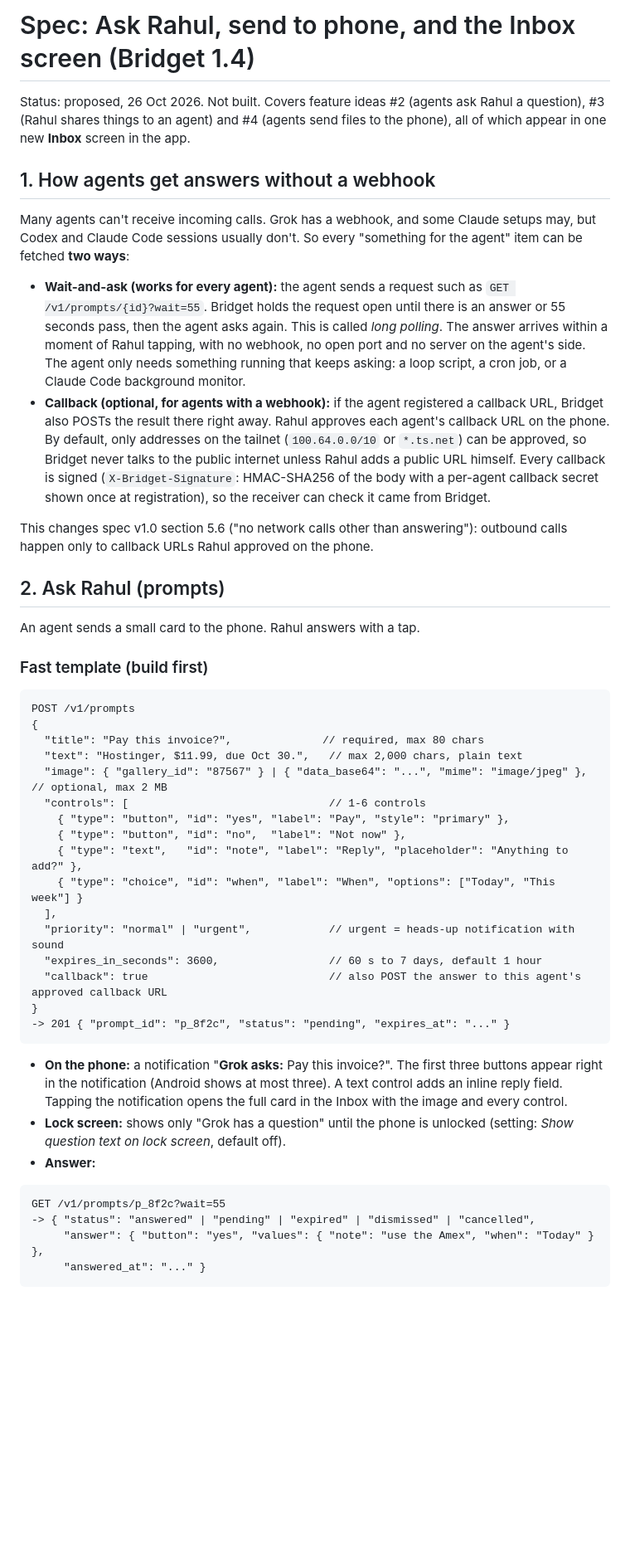
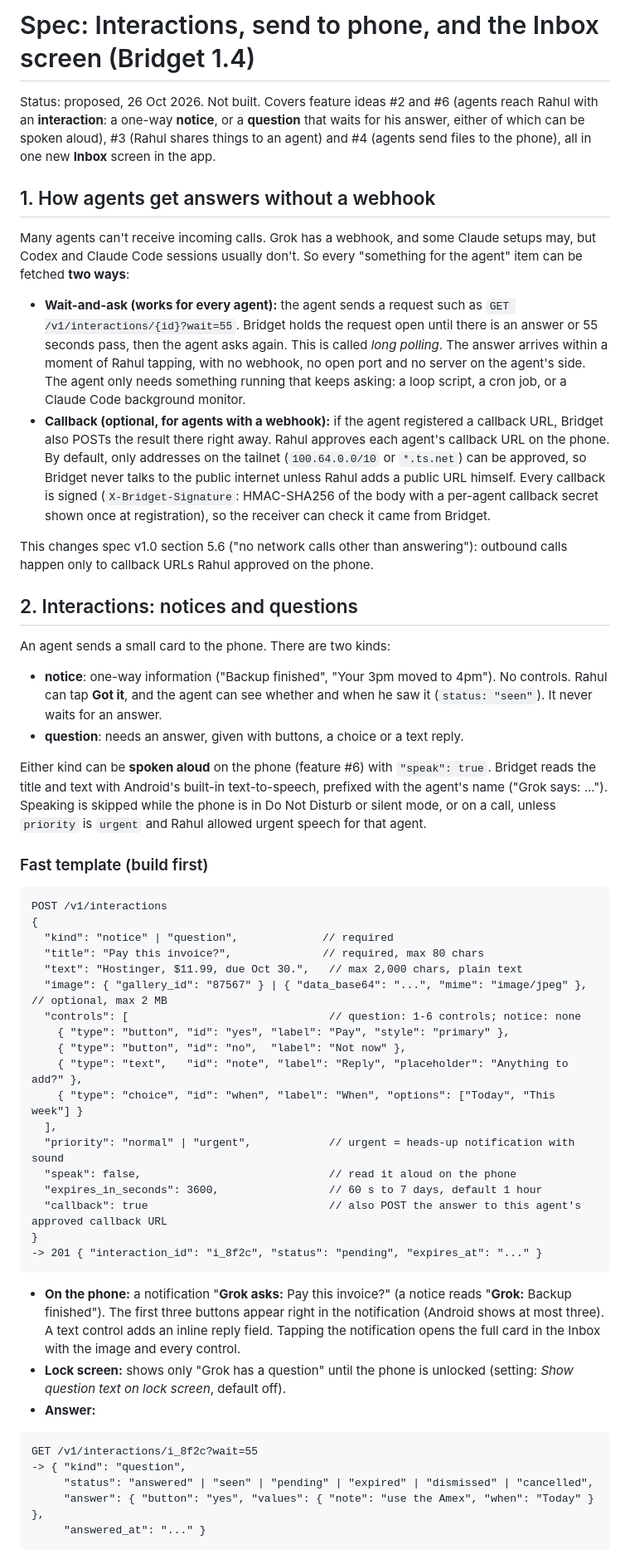
Before and after one commit to sponicgarden/bridgit, a Markdown page: docs/spec-agent-inbox.md, the part around one of its changes. Shown at 83% size. GitHub-like rendering; blank space fills up the shorter version.

````diff
--- a/docs/spec-agent-inbox.md
+++ b/docs/spec-agent-inbox.md
@@ -1,9 +1,10 @@
-# Spec: Ask Rahul, send to phone, and the Inbox screen (Bridget 1.4)
+# Spec: Interactions, send to phone, and the Inbox screen (Bridget 1.4)
 
-Status: proposed, 26 Oct 2026. Not built. Covers feature ideas #2 (agents ask
-Rahul a question), #3 (Rahul shares things to an agent) and #4 (agents send
-files to the phone), all of which appear in one new **Inbox** screen in the
-app.
+Status: proposed, 26 Oct 2026. Not built. Covers feature ideas #2 and #6
+(agents reach Rahul with an **interaction**: a one-way **notice**, or a
+**question** that waits for his answer, either of which can be spoken aloud),
+#3 (Rahul shares things to an agent) and #4 (agents send files to the phone),
+all in one new **Inbox** screen in the app.
 
 ## 1. How agents get answers without a webhook
 
@@ -12,7 +13,7 @@ setups may, but Codex and Claude Code sessions usually don't. So every
 "something for the agent" item can be fetched **two ways**:
 
 - **Wait-and-ask (works for every agent):** the agent sends a request such as
-  `GET /v1/prompts/{id}?wait=55`. Bridget holds the request open until there
+  `GET /v1/interactions/{id}?wait=55`. Bridget holds the request open until there
   is an answer or 55 seconds pass, then the agent asks again. This is called
   *long polling*. The answer arrives within a moment of Rahul tapping, with no
   webhook, no open port and no server on the agent's side. The agent only
@@ -30,32 +31,46 @@ setups may, but Codex and Claude Code sessions usually don't. So every
 This changes spec v1.0 section 5.6 ("no network calls other than answering"):
 outbound calls happen only to callback URLs Rahul approved on the phone.
 
-## 2. Ask Rahul (prompts)
+## 2. Interactions: notices and questions
 
-An agent sends a small card to the phone. Rahul answers with a tap.
+An agent sends a small card to the phone. There are two kinds:
+
+- **notice**: one-way information ("Backup finished", "Your 3pm moved to
+  4pm"). No controls. Rahul can tap **Got it**, and the agent can see whether
+  and when he saw it (`status: "seen"`). It never waits for an answer.
+- **question**: needs an answer, given with buttons, a choice or a text reply.
+
+Either kind can be **spoken aloud** on the phone (feature #6) with
+`"speak": true`. Bridget reads the title and text with Android's built-in
+text-to-speech, prefixed with the agent's name ("Grok says: ..."). Speaking
+is skipped while the phone is in Do Not Disturb or silent mode, or on a call,
+unless `priority` is `urgent` and Rahul allowed urgent speech for that agent.
 
 ### Fast template (build first)
 
 ```
-POST /v1/prompts
+POST /v1/interactions
 {
+  "kind": "notice" | "question",             // required
   "title": "Pay this invoice?",              // required, max 80 chars
   "text": "Hostinger, $11.99, due Oct 30.",   // max 2,000 chars, plain text
   "image": { "gallery_id": "87567" } | { "data_base64": "...", "mime": "image/jpeg" },  // optional, max 2 MB
-  "controls": [                               // 1-6 controls
+  "controls": [                               // question: 1-6 controls; notice: none
     { "type": "button", "id": "yes", "label": "Pay", "style": "primary" },
     { "type": "button", "id": "no",  "label": "Not now" },
     { "type": "text",   "id": "note", "label": "Reply", "placeholder": "Anything to add?" },
     { "type": "choice", "id": "when", "label": "When", "options": ["Today", "This week"] }
   ],
   "priority": "normal" | "urgent",            // urgent = heads-up notification with sound
+  "speak": false,                             // read it aloud on the phone
   "expires_in_seconds": 3600,                 // 60 s to 7 days, default 1 hour
   "callback": true                            // also POST the answer to this agent's approved callback URL
 }
--> 201 { "prompt_id": "p_8f2c", "status": "pending", "expires_at": "..." }
+-> 201 { "interaction_id": "i_8f2c", "status": "pending", "expires_at": "..." }
 ```
 
-- **On the phone:** a notification "**Grok asks:** Pay this invoice?". The
+- **On the phone:** a notification "**Grok asks:** Pay this invoice?" (a
+  notice reads "**Grok:** Backup finished"). The
   first three buttons appear right in the notification (Android shows at most
   three). A text control adds an inline reply field. Tapping the notification
   opens the full card in the Inbox with the image and every control.
@@ -64,8 +79,9 @@ POST /v1/prompts
 - **Answer:**
 
 ```
-GET /v1/prompts/p_8f2c?wait=55
--> { "status": "answered" | "pending" | "expired" | "dismissed" | "cancelled",
+GET /v1/interactions/i_8f2c?wait=55
+-> { "kind": "question",
+     "status": "answered" | "seen" | "pending" | "expired" | "dismissed" | "cancelled",
      "answer": { "button": "yes", "values": { "note": "use the Amex", "when": "Today" } },
      "answered_at": "..." }
 ```
````
Also changed, not shown: other parts of docs/spec-agent-inbox.md (+26 -14 lines), README.md (+3 -2 lines), docs/spec-per-agent-permissions.md (+3 -3 lines).
